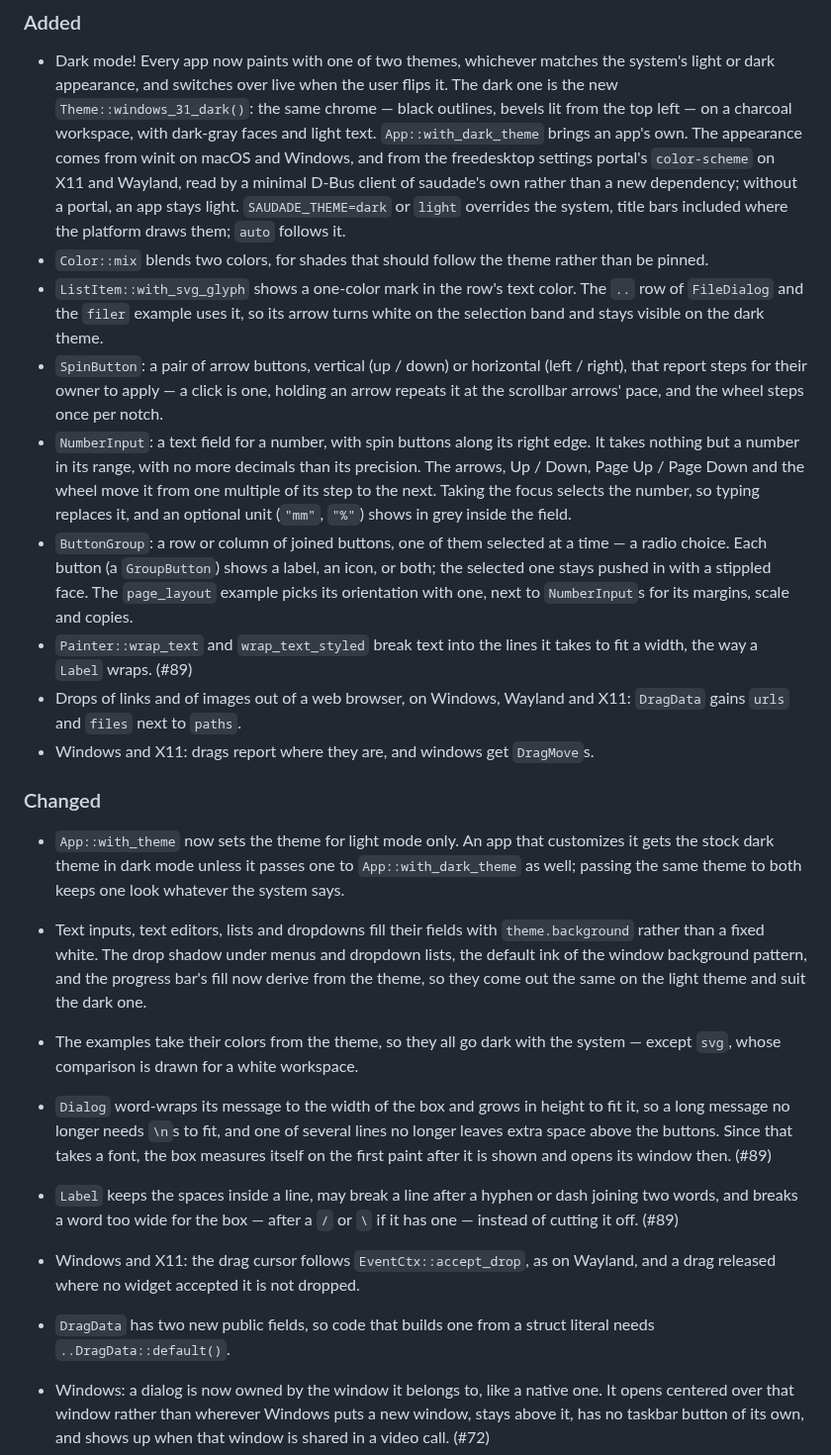
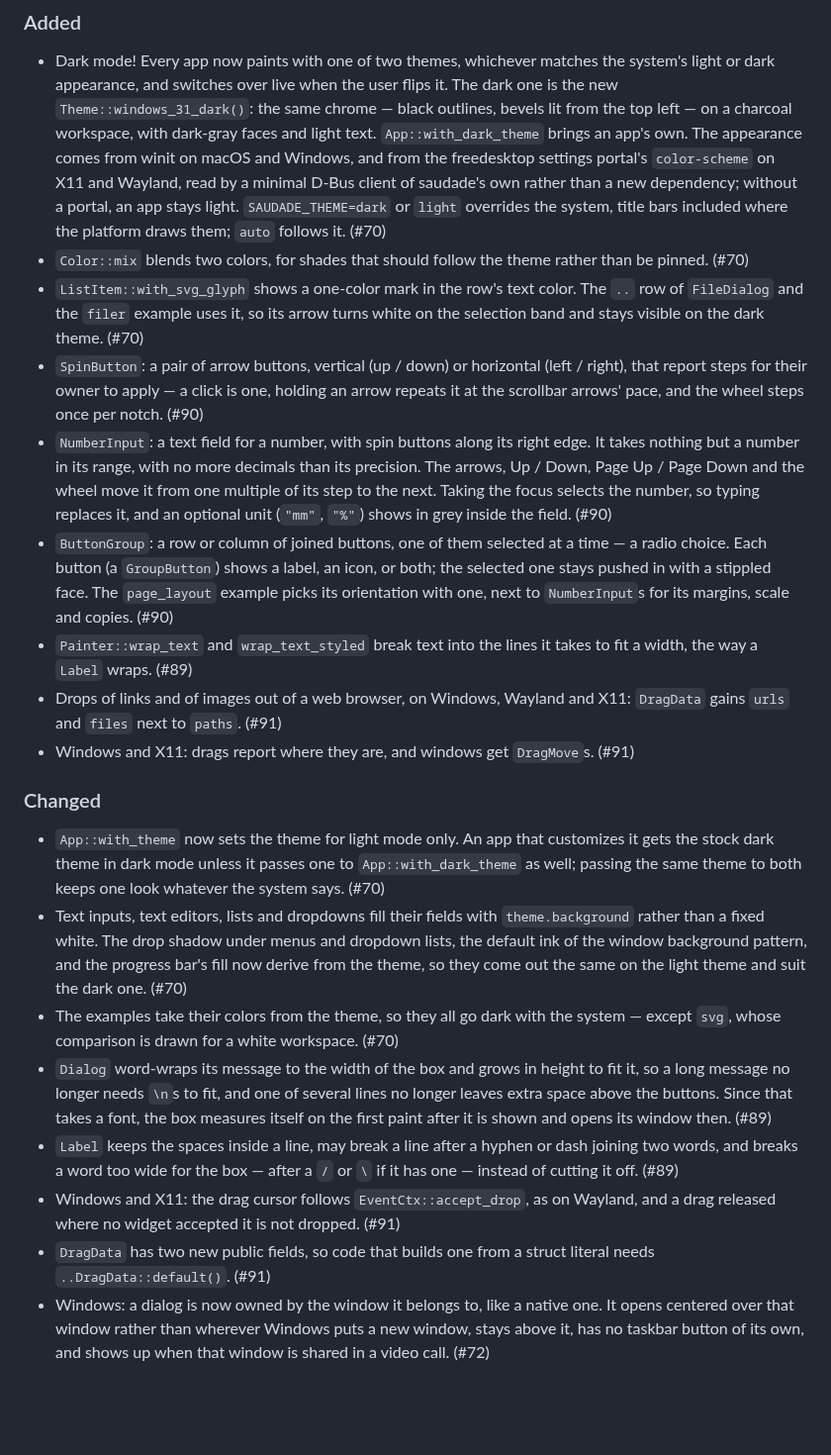
Before and after one commit to roblillack/saudade, a Markdown page: CHANGELOG.md, the part around the change. Shown at 99% size. Rendered like a GitHub page; blank space fills up the shorter version.

```diff
--- a/CHANGELOG.md
+++ b/CHANGELOG.md
@@ -17,51 +17,53 @@ While pre-1.0, the minor version is bumped for breaking changes.
   flips it. The dark one is the new `Theme::windows_31_dark()`: the same
   chrome — black outlines, bevels lit from the top left — on a charcoal
   workspace, with dark-gray faces and light text. `App::with_dark_theme`
-  brings an app's own. The
-  appearance comes from winit on macOS and Windows, and from the freedesktop
-  settings portal's `color-scheme` on X11 and Wayland, read by a minimal D-Bus
-  client of saudade's own rather than a new dependency; without a portal, an
-  app stays light. `SAUDADE_THEME=dark` or `light` overrides the system,
-  title bars included where the platform draws them; `auto` follows it.
+  brings an app's own. The appearance comes from winit on macOS and Windows,
+  and from the freedesktop settings portal's `color-scheme` on X11 and
+  Wayland, read by a minimal D-Bus client of saudade's own rather than a new
+  dependency; without a portal, an app stays light. `SAUDADE_THEME=dark` or
+  `light` overrides the system, title bars included where the platform draws
+  them; `auto` follows it. (#70)
 - `Color::mix` blends two colors, for shades that should follow the theme
-  rather than be pinned.
+  rather than be pinned. (#70)
 - `ListItem::with_svg_glyph` shows a one-color mark in the row's text color.
   The `..` row of `FileDialog` and the `filer` example uses it, so its arrow
-  turns white on the selection band and stays visible on the dark theme.
+  turns white on the selection band and stays visible on the dark theme. (#70)
 - `SpinButton`: a pair of arrow buttons, vertical (up / down) or horizontal
   (left / right), that report steps for their owner to apply — a click is one,
   holding an arrow repeats it at the scrollbar arrows' pace, and the wheel
-  steps once per notch.
+  steps once per notch. (#90)
 - `NumberInput`: a text field for a number, with spin buttons along its right
   edge. It takes nothing but a number in its range, with no more decimals than
   its precision. The arrows, Up / Down, Page Up / Page Down and the wheel move
   it from one multiple of its step to the next. Taking the focus selects the
   number, so typing replaces it, and an optional unit (`"mm"`, `"%"`) shows in
-  grey inside the field.
+  grey inside the field. (#90)
 - `ButtonGroup`: a row or column of joined buttons, one of them selected at a
   time — a radio choice. Each button (a `GroupButton`) shows a label, an icon,
   or both; the selected one stays pushed in with a stippled face. The
   `page_layout` example picks its orientation with one, next to `NumberInput`s
-  for its margins, scale and copies.
+  for its margins, scale and copies. (#90)
 - `Painter::wrap_text` and `wrap_text_styled` break text into the lines it
   takes to fit a width, the way a `Label` wraps. (#89)
 - Drops of links and of images out of a web browser, on Windows, Wayland and
-  X11: `DragData` gains `urls` and `files` next to `paths`.
+  X11: `DragData` gains `urls` and `files` next to `paths`. (#91)
 - Windows and X11: drags report where they are, and windows get `DragMove`s.
+  (#91)
 
 ### Changed
 
 - `App::with_theme` now sets the theme for light mode only. An app that
   customizes it gets the stock dark theme in dark mode unless it passes one
   to `App::with_dark_theme` as well; passing the same theme to both keeps one
-  look whatever the system says.
+  look whatever the system says. (#70)
 - Text inputs, text editors, lists and dropdowns fill their fields with
   `theme.background` rather than a fixed white. The drop shadow under menus
   and dropdown lists, the default ink of the window background pattern, and
   the progress bar's fill now derive from the theme, so they come out the same
-  on the light theme and suit the dark one.
+  on the light theme and suit the dark one. (#70)
 - The examples take their colors from the theme, so they all go dark with the
   system — except `svg`, whose comparison is drawn for a white workspace.
+  (#70)
 - `Dialog` word-wraps its message to the width of the box and grows in height
   to fit it, so a long message no longer needs `\n`s to fit, and one of
   several lines no longer leaves extra space above the buttons. Since that
@@ -72,9 +74,9 @@ While pre-1.0, the minor version is bumped for breaking changes.
   or `\` if it has one — instead of cutting it off. (#89)
 - Windows and X11: the drag cursor follows `EventCtx::accept_drop`, as on
   Wayland, and a drag released where no widget accepted it is not dropped.
+  (#91)
 - `DragData` has two new public fields, so code that builds one from a struct
-  literal needs `..DragData::default()`.
-
+  literal needs `..DragData::default()`. (#91)
 - Windows: a dialog is now owned by the window it belongs to, like a native
   one. It opens centered over that window rather than wherever Windows puts a
   new window, stays above it, has no taskbar button of its own, and shows up
```
Also changed, not shown: README.md (+10 -0 lines), docs/screenshot.png.
